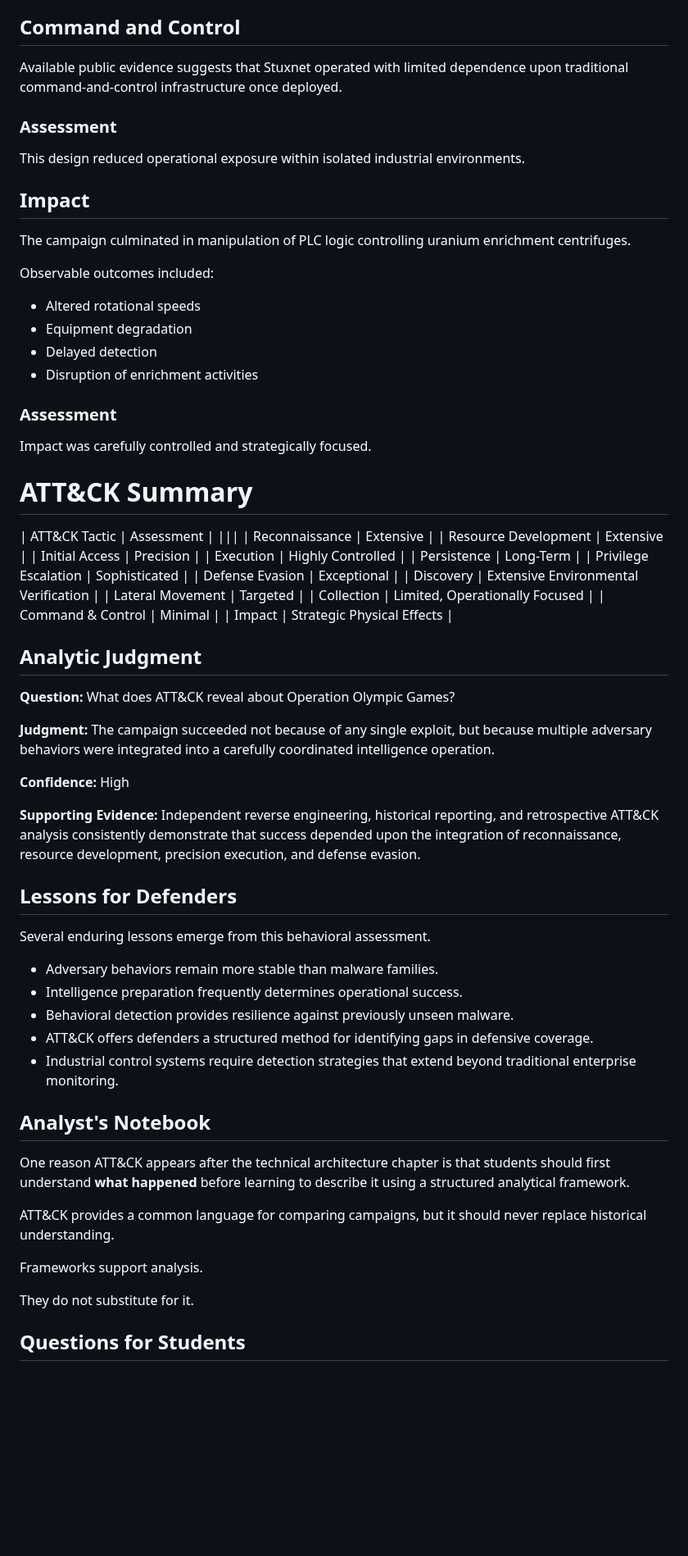
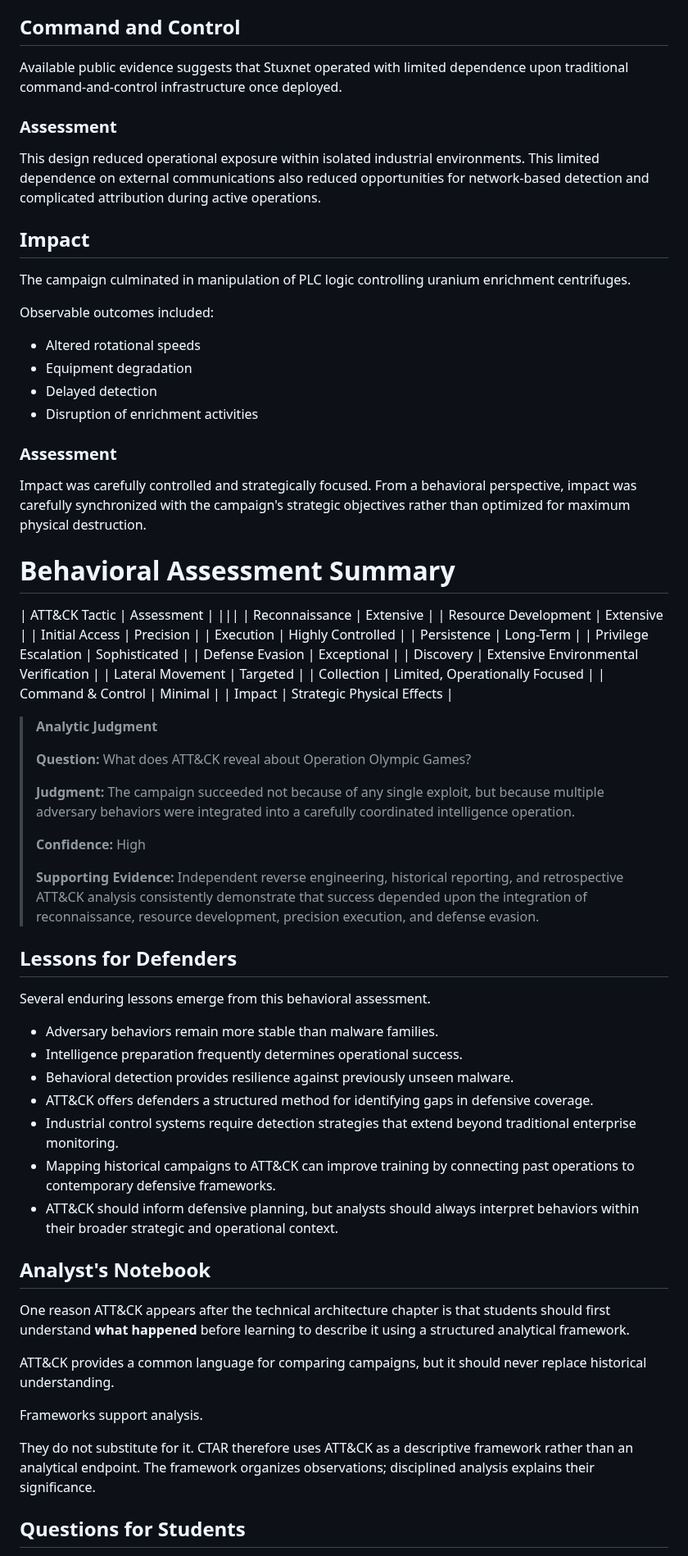
Before and after one commit to jeremyblevins/ctar, a Markdown page: website/use-cases/CTAR-H-2010-001-Operation_Olympic_Games.md, the part around one of its changes. Shown at 82% size. Drawn GitHub-style; blank space fills up the shorter version.

```diff
--- a/website/use-cases/CTAR-H-2010-001-Operation_Olympic_Games.md
+++ b/website/use-cases/CTAR-H-2010-001-Operation_Olympic_Games.md
@@ -746,33 +705,23 @@ Collection existed to enable sabotage rather than intelligence exploitation.
 
 ## Command and Control
-
 Available public evidence suggests that Stuxnet operated with limited dependence upon traditional command-and-control infrastructure once deployed.
 
 ### Assessment
-
-This design reduced operational exposure within isolated industrial environments.
-
-
+This design reduced operational exposure within isolated industrial environments. This limited dependence on external communications also reduced opportunities for network-based detection and complicated attribution during active operations.
 
 ## Impact
-
 The campaign culminated in manipulation of PLC logic controlling uranium enrichment centrifuges.
 
 Observable outcomes included:
-
 - Altered rotational speeds
 - Equipment degradation
 - Delayed detection
 - Disruption of enrichment activities
 
 ### Assessment
-
-Impact was carefully controlled and strategically focused.
-
-
-
-# ATT&CK Summary
-
+Impact was carefully controlled and strategically focused. From a behavioral perspective, impact was carefully synchronized with the campaign's strategic objectives rather than optimized for maximum physical destruction.
+
+# Behavioral Assessment Summary
 | ATT&CK Tactic | Assessment |
 |||
 | Reconnaissance | Extensive |
@@ -788,31 +737,25 @@ Impact was carefully controlled and strategically focused.
 | Command & Control | Minimal |
 | Impact | Strategic Physical Effects |
 
-
-
-## Analytic Judgment
-
-**Question:** What does ATT&CK reveal about Operation Olympic Games?
-
-**Judgment:** The campaign succeeded not because of any single exploit, but because multiple adversary behaviors were integrated into a carefully coordinated intelligence operation.
-
-**Confidence:** High
-
-**Supporting Evidence:** Independent reverse engineering, historical reporting, and retrospective ATT&CK analysis consistently demonstrate that success depended upon the integration of reconnaissance, resource development, precision execution, and defense evasion.
-
-
+> **Analytic Judgment**
+>
+> **Question:** What does ATT&CK reveal about Operation Olympic Games?
+>
+> **Judgment:** The campaign succeeded not because of any single exploit, but because multiple adversary behaviors were integrated into a carefully coordinated intelligence operation.
+>
+> **Confidence:** High
+>
+> **Supporting Evidence:** Independent reverse engineering, historical reporting, and retrospective ATT&CK analysis consistently demonstrate that success depended upon the integration of reconnaissance, resource development, precision execution, and defense evasion.
 
 ## Lessons for Defenders
-
 Several enduring lessons emerge from this behavioral assessment.
-
 - Adversary behaviors remain more stable than malware families.
 - Intelligence preparation frequently determines operational success.
 - Behavioral detection provides resilience against previously unseen malware.
 - ATT&CK offers defenders a structured method for identifying gaps in defensive coverage.
 - Industrial control systems require detection strategies that extend beyond traditional enterprise monitoring.
-
-
+- Mapping historical campaigns to ATT&CK can improve training by connecting past operations to contemporary defensive frameworks.
+- ATT&CK should inform defensive planning, but analysts should always interpret behaviors within their broader strategic and operational context.
 
 ## Analyst's Notebook
 
@@ -822,8 +765,6 @@ ATT&CK provides a common language for comparing campaigns, but it should never r
 
 Frameworks support analysis.
 
-They do not substitute for it.
-
-
+They do not substitute for it. CTAR therefore uses ATT&CK as a descriptive framework rather than an analytical endpoint. The framework organizes observations; disciplined analysis explains their significance.
 
 ## Questions for Students
```
Also changed, not shown: other parts of website/use-cases/CTAR-H-2010-001-Operation_Olympic_Games.md (+13 -63 lines).
